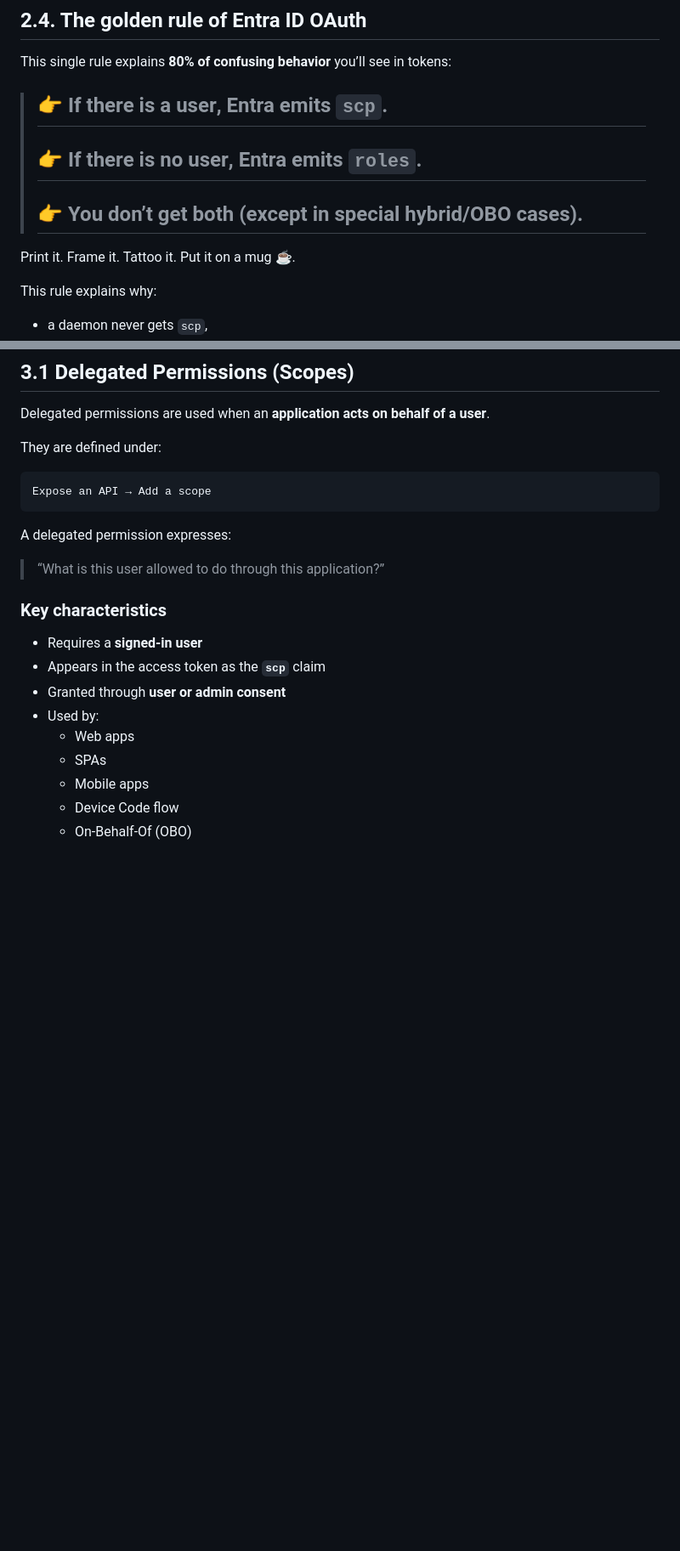
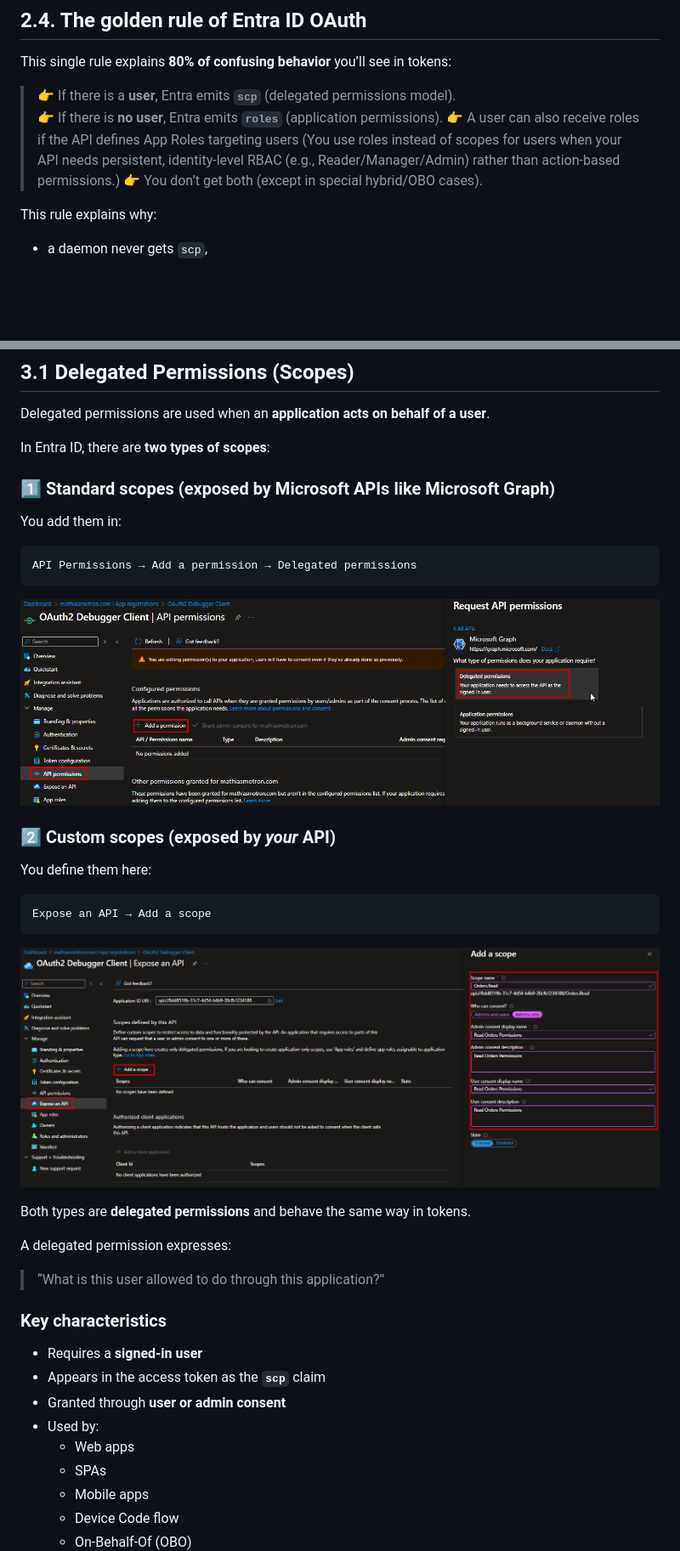
Before and after one commit to 0xMati/Tech-Blog, a Markdown page: Modern Authentication/Understanding Entra ID API Permissions - Scopes, App Roles & Application Permissions.md, 2 parts joined by grey strips. Shown at 85% size. Rendered like a GitHub page; pictures changed too: Modern Authentication/assets/Understanding Entra ID API Permissions - Scopes, App Roles & Application Permissions/2025-11-14-12-56-31.png (added), Modern Authentication/assets/Understanding Entra ID API Permissions - Scopes, App Roles & Application Permissions/2025-11-14-12-58-01.png (added); blank space fills up the shorter version.

````diff
--- a/Modern Authentication/Understanding Entra ID API Permissions - Scopes, App Roles & Application Permissions.md
+++ b/Modern Authentication/Understanding Entra ID API Permissions - Scopes, App Roles & Application Permissions.md
@@ -117,11 +117,10 @@ When you decode a token on https://jwt.ms, a few key fields tell the whole story
 ## 2.4. The golden rule of Entra ID OAuth
 This single rule explains **80% of confusing behavior** you’ll see in tokens:
 
-> ## 👉 If there is a **user**, Entra emits **`scp`**.
-> ## 👉 If there is **no user**, Entra emits **`roles`**.
-> ## 👉 You don’t get both (except in special hybrid/OBO cases).
-
-Print it. Frame it. Tattoo it. Put it on a mug ☕.
+> 👉 If there is a **user**, Entra emits **`scp`** (delegated permissions model).
+> 👉 If there is **no user**, Entra emits **`roles`** (application permissions).
+> 👉 A user can also receive roles if the API defines App Roles targeting users (You use roles instead of scopes for users when your API needs persistent, identity-level RBAC (e.g., Reader/Manager/Admin) rather than action-based permissions.)
+> 👉 You don’t get both (except in special hybrid/OBO cases).
 
 This rule explains why:
 - a daemon never gets `scp`,
@@ -147,11 +146,25 @@ Everything else in the UI is just wording pointing to these two mechanisms.
 
 Delegated permissions are used when an **application acts on behalf of a user**.
 
-They are defined under:
+In Entra ID, there are **two types of scopes**:
+
+### **1️⃣ Standard scopes** (exposed by Microsoft APIs like Microsoft Graph)
+You add them in:
+
+```
+API Permissions → Add a permission → Delegated permissions
+```
+![](assets/Understanding%20Entra%20ID%20API%20Permissions%20-%20Scopes,%20App%20Roles%20&%20Application%20Permissions/2025-11-14-12-56-31.png)
+
+### **2️⃣ Custom scopes** (exposed by *your* API)
+You define them here:
 
 ```
 Expose an API → Add a scope
 ```
+![](assets/Understanding%20Entra%20ID%20API%20Permissions%20-%20Scopes,%20App%20Roles%20&%20Application%20Permissions/2025-11-14-12-58-01.png)
+
+Both types are **delegated permissions** and behave the same way in tokens.
 
 A delegated permission expresses:
 
````
Also changed, not shown: other parts of Modern Authentication/Understanding Entra ID API Permissions - Scopes, App Roles & Application Permissions.md (+131 -95 lines), Modern Authentication/assets/Understanding Entra ID API Permissions - Scopes, App Roles & Application Permissions/2025-11-14-13-04-06.png (added), Modern Authentication/assets/Understanding Entra ID API Permissions - Scopes, App Roles & Application Permissions/2025-11-14-13-22-08.png (added).
